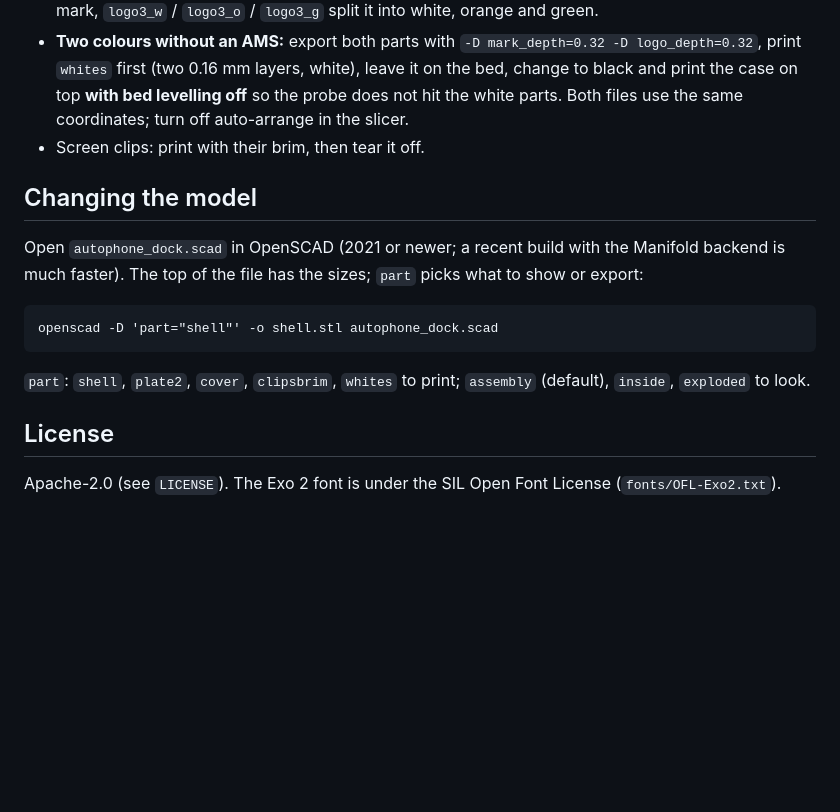
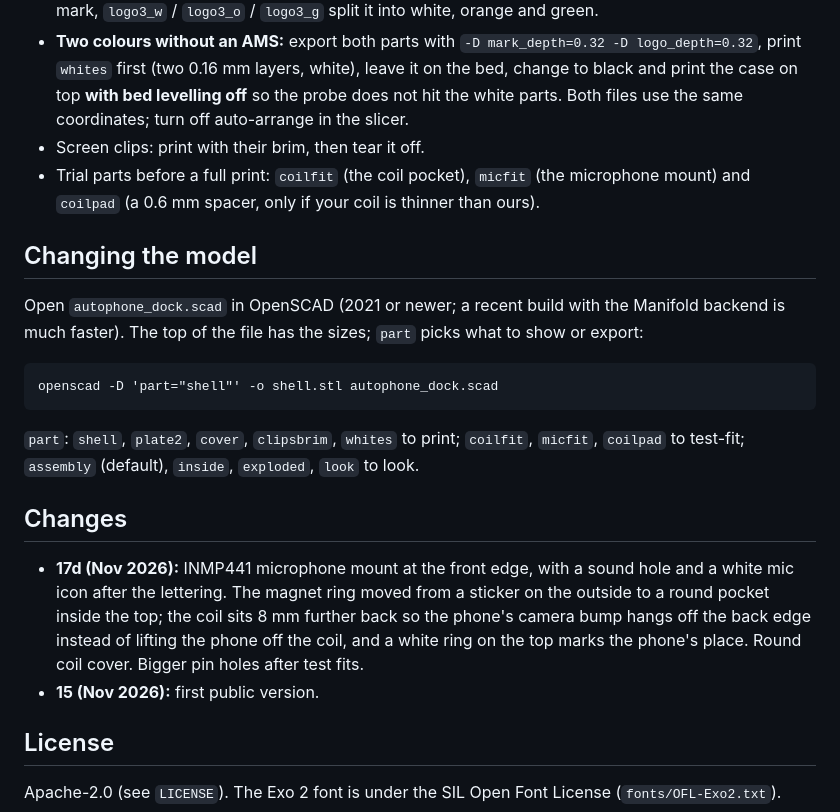
Before and after one commit to tv149s/autophone3D, a Markdown page: README.md, the part around one of its changes. GitHub-like rendering; blank space fills up the shorter version.

````diff
--- a/README.md
+++ b/README.md
@@ -46,6 +47,7 @@ Tested on Bambu Lab A1 and P1S printers (256 mm bed) with PLA.
 - **Two colours with an AMS** (we use a P1S): print `whites` in white and the case in black as one multi-material print. The white logo and lettering are 0.84 mm deep by default (four layers). For a colourful mark, `logo3_w` / `logo3_o` / `logo3_g` split it into white, orange and green.
 - **Two colours without an AMS:** export both parts with `-D mark_depth=0.32 -D logo_depth=0.32`, print `whites` first (two 0.16 mm layers, white), leave it on the bed, change to black and print the case on top **with bed levelling off** so the probe does not hit the white parts. Both files use the same coordinates; turn off auto-arrange in the slicer.
 - Screen clips: print with their brim, then tear it off.
+- Trial parts before a full print: `coilfit` (the coil pocket), `micfit` (the microphone mount) and `coilpad` (a 0.6 mm spacer, only if your coil is thinner than ours).
 
 ## Changing the model
 
@@ -55,7 +57,12 @@ Open `autophone_dock.scad` in OpenSCAD (2021 or newer; a recent build with the M
 openscad -D 'part="shell"' -o shell.stl autophone_dock.scad
 ```
 
-`part`: `shell`, `plate2`, `cover`, `clipsbrim`, `whites` to print; `assembly` (default), `inside`, `exploded` to look.
+`part`: `shell`, `plate2`, `cover`, `clipsbrim`, `whites` to print; `coilfit`, `micfit`, `coilpad` to test-fit; `assembly` (default), `inside`, `exploded`, `look` to look.
+
+## Changes
+
+- **17d (Nov 2026):** INMP441 microphone mount at the front edge, with a sound hole and a white mic icon after the lettering. The magnet ring moved from a sticker on the outside to a round pocket inside the top; the coil sits 8 mm further back so the phone's camera bump hangs off the back edge instead of lifting the phone off the coil, and a white ring on the top marks the phone's place. Round coil cover. Bigger pin holes after test fits.
+- **15 (Nov 2026):** first public version.
 
 ## License
 
````
Also changed, not shown: other parts of README.md (+6 -5 lines), images/assembly.png, images/inside.png, 4 other files.
